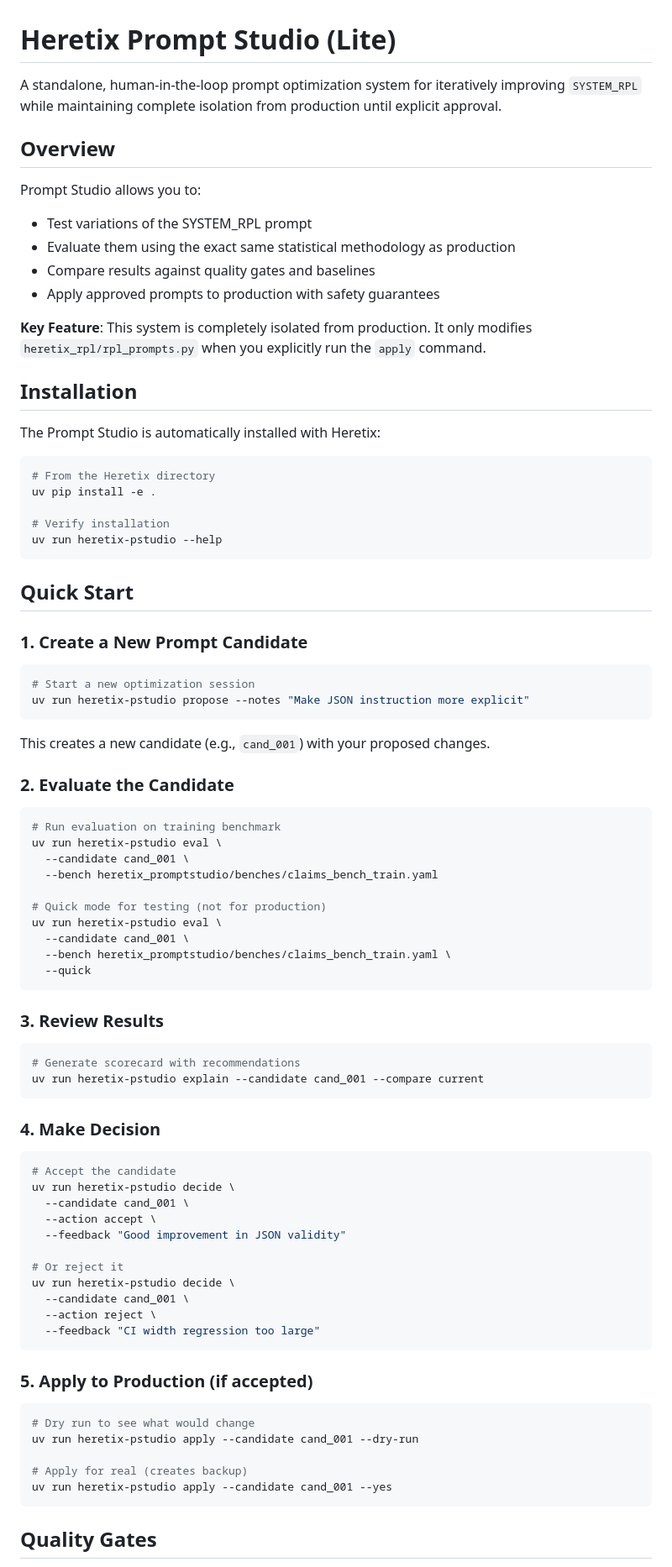
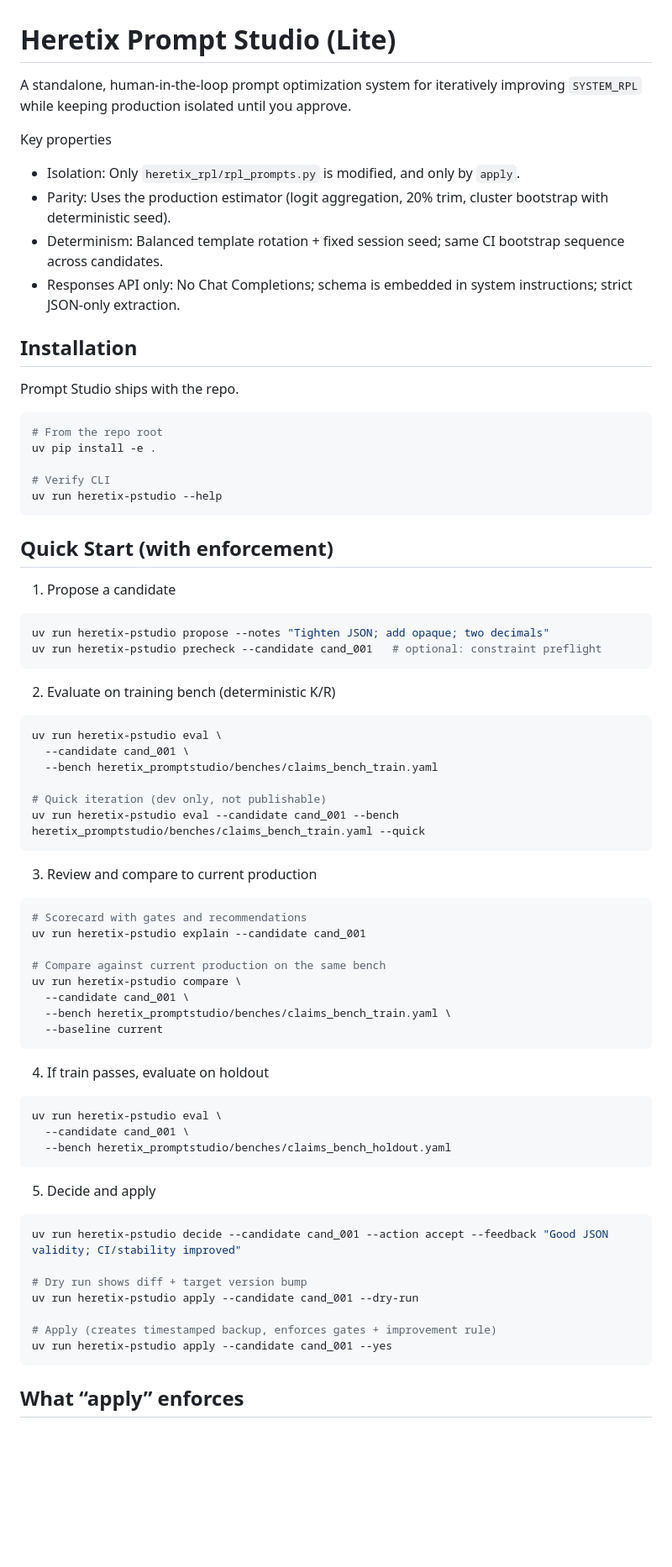
Before and after one commit to peakyragnar/hx, a Markdown page: heretix_promptstudio/README.md, the part around the change printed below. Shown: that part at 84% size. Drawn GitHub-style; blank space fills up the shorter version.

````diff
--- a/heretix_promptstudio/README.md
+++ b/heretix_promptstudio/README.md
@@ -1,87 +1,77 @@
 # Heretix Prompt Studio (Lite)
 
-A standalone, human-in-the-loop prompt optimization system for iteratively improving `SYSTEM_RPL` while maintaining complete isolation from production until explicit approval.
+A standalone, human‑in‑the‑loop prompt optimization system for iteratively improving `SYSTEM_RPL` while keeping production isolated until you approve.
 
-## Overview
-
-Prompt Studio allows you to:
-- Test variations of the SYSTEM_RPL prompt
-- Evaluate them using the exact same statistical methodology as production
-- Compare results against quality gates and baselines
-- Apply approved prompts to production with safety guarantees
-
-**Key Feature**: This system is completely isolated from production. It only modifies `heretix_rpl/rpl_prompts.py` when you explicitly run the `apply` command.
+Key properties
+- Isolation: Only `heretix_rpl/rpl_prompts.py` is modified, and only by `apply`.
+- Parity: Uses the production estimator (logit aggregation, 20% trim, cluster bootstrap with deterministic seed).
+- Determinism: Balanced template rotation + fixed session seed; same CI bootstrap sequence across candidates.
+- Responses API only: No Chat Completions; schema is embedded in system instructions; strict JSON‑only extraction.
 
 ## Installation
 
-The Prompt Studio is automatically installed with Heretix:
+Prompt Studio ships with the repo.
 
 ```bash
-# From the Heretix directory
+# From the repo root
 uv pip install -e .
 
-# Verify installation
+# Verify CLI
 uv run heretix-pstudio --help
 ```
 
-## Quick Start
+## Quick Start (with enforcement)
 
-### 1. Create a New Prompt Candidate
+1) Propose a candidate
 
 ```bash
-# Start a new optimization session
-uv run heretix-pstudio propose --notes "Make JSON instruction more explicit"
+uv run heretix-pstudio propose --notes "Tighten JSON; add opaque; two decimals"
+uv run heretix-pstudio precheck --candidate cand_001   # optional: constraint preflight
 ```
 
-This creates a new candidate (e.g., `cand_001`) with your proposed changes.
-
-### 2. Evaluate the Candidate
+2) Evaluate on training bench (deterministic K/R)
 
 ```bash
-# Run evaluation on training benchmark
 uv run heretix-pstudio eval \
   --candidate cand_001 \
   --bench heretix_promptstudio/benches/claims_bench_train.yaml
 
-# Quick mode for testing (not for production)
+# Quick iteration (dev only, not publishable)
+uv run heretix-pstudio eval --candidate cand_001 --bench heretix_promptstudio/benches/claims_bench_train.yaml --quick
+```
+
+3) Review and compare to current production
+
+```bash
+# Scorecard with gates and recommendations
+uv run heretix-pstudio explain --candidate cand_001
+
+# Compare against current production on the same bench
+uv run heretix-pstudio compare \
+  --candidate cand_001 \
+  --bench heretix_promptstudio/benches/claims_bench_train.yaml \
+  --baseline current
+```
+
+4) If train passes, evaluate on holdout
+
+```bash
 uv run heretix-pstudio eval \
   --candidate cand_001 \
-  --bench heretix_promptstudio/benches/claims_bench_train.yaml \
-  --quick
+  --bench heretix_promptstudio/benches/claims_bench_holdout.yaml
 ```
 
-### 3. Review Results
+5) Decide and apply
 
 ```bash
-# Generate scorecard with recommendations
-uv run heretix-pstudio explain --candidate cand_001 --compare current
-```
+uv run heretix-pstudio decide --candidate cand_001 --action accept --feedback "Good JSON validity; CI/stability improved"
 
-### 4. Make Decision
-
-```bash
-# Accept the candidate
-uv run heretix-pstudio decide \
-  --candidate cand_001 \
-  --action accept \
-  --feedback "Good improvement in JSON validity"
-
-# Or reject it
-uv run heretix-pstudio decide \
-  --candidate cand_001 \
-  --action reject \
-  --feedback "CI width regression too large"
-```
-
-### 5. Apply to Production (if accepted)
-
-```bash
-# Dry run to see what would change
+# Dry run shows diff + target version bump
 uv run heretix-pstudio apply --candidate cand_001 --dry-run
 
-# Apply for real (creates backup)
+# Apply (creates timestamped backup, enforces gates + improvement rule)
 uv run heretix-pstudio apply --candidate cand_001 --yes
 ```
 
-## Quality Gates
+## What “apply” enforces
 
````
Also changed, not shown: other parts of heretix_promptstudio/README.md (+69 -140 lines).
